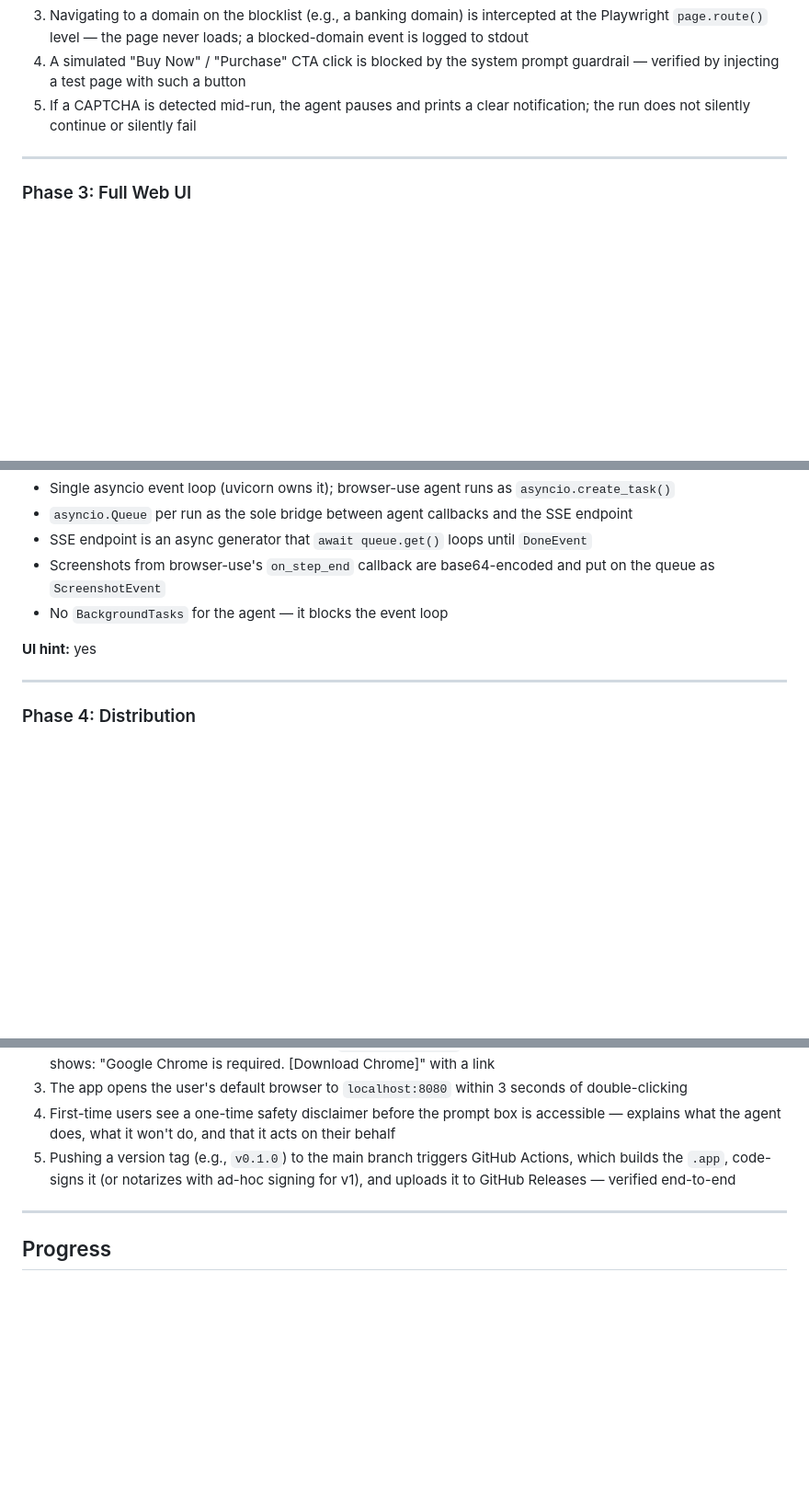
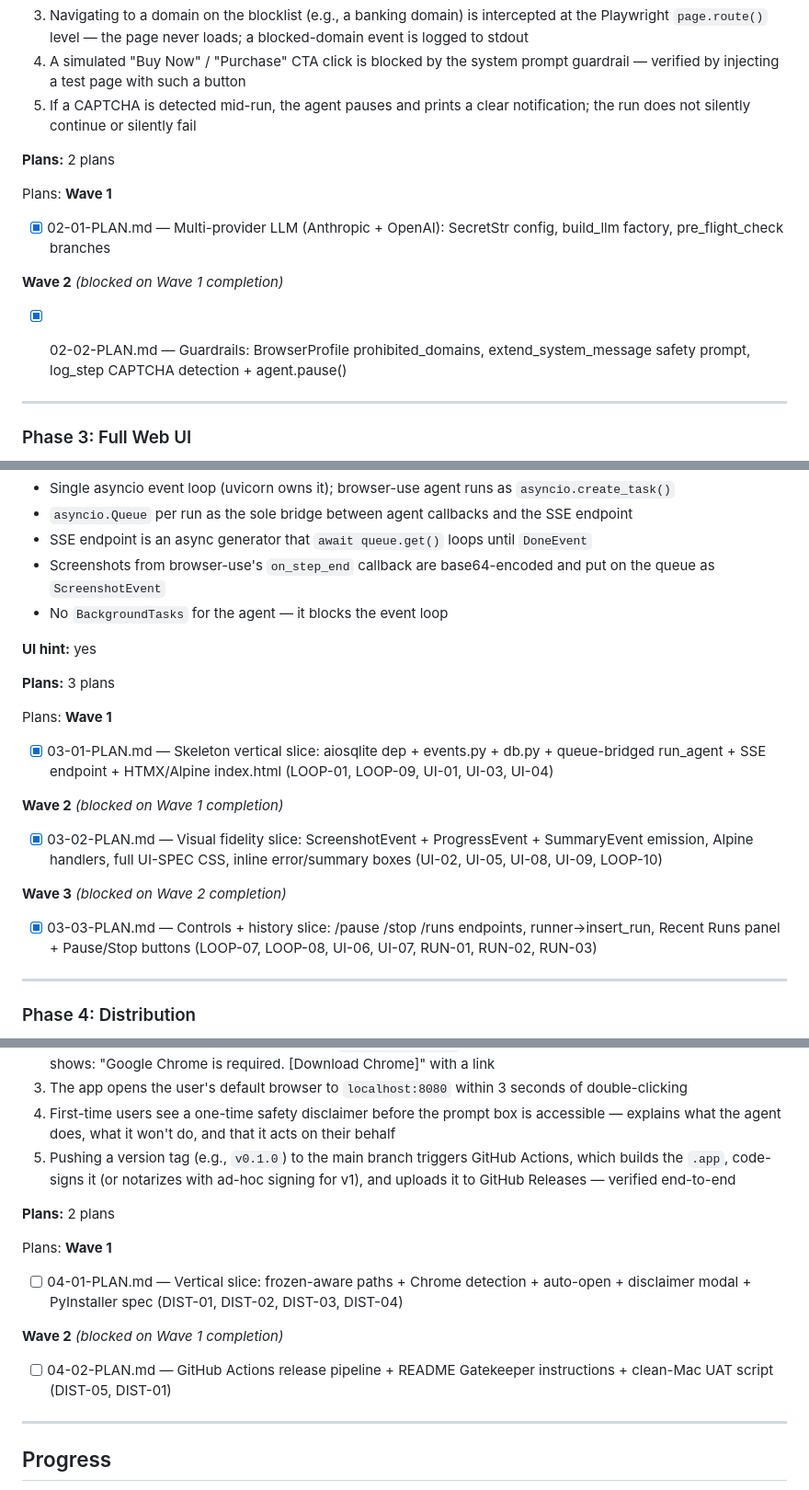
Before and after one commit to RogerFlores3113/search, a Markdown page: .planning/ROADMAP.md, 3 parts joined by grey strips. Shown at 92% size. Rendered like a GitHub page; blank space fills up the shorter version.

Commit message:
docs(04-01): update ROADMAP.md progress for phase 04 plan 01

```diff
--- a/.planning/ROADMAP.md
+++ b/.planning/ROADMAP.md
@@ -62,6 +62,16 @@ Plans:
 4. A simulated "Buy Now" / "Purchase" CTA click is blocked by the system prompt guardrail — verified by injecting a test page with such a button
 5. If a CAPTCHA is detected mid-run, the agent pauses and prints a clear notification; the run does not silently continue or silently fail
 
+**Plans:** 2 plans
+
+Plans:
+**Wave 1**
+- [x] 02-01-PLAN.md — Multi-provider LLM (Anthropic + OpenAI): SecretStr config, build_llm factory, pre_flight_check branches
+
+**Wave 2** *(blocked on Wave 1 completion)*
+- [x] 02-02-PLAN.md — Guardrails: BrowserProfile prohibited_domains, extend_system_message safety prompt, log_step CAPTCHA detection + agent.pause()
+
+
 ---
 
 ### Phase 3: Full Web UI
@@ -89,6 +99,18 @@ Plans:
 
 **UI hint:** yes
 
+**Plans:** 3 plans
+
+Plans:
+**Wave 1**
+- [x] 03-01-PLAN.md — Skeleton vertical slice: aiosqlite dep + events.py + db.py + queue-bridged run_agent + SSE endpoint + HTMX/Alpine index.html (LOOP-01, LOOP-09, UI-01, UI-03, UI-04)
+
+**Wave 2** *(blocked on Wave 1 completion)*
+- [x] 03-02-PLAN.md — Visual fidelity slice: ScreenshotEvent + ProgressEvent + SummaryEvent emission, Alpine handlers, full UI-SPEC CSS, inline error/summary boxes (UI-02, UI-05, UI-08, UI-09, LOOP-10)
+
+**Wave 3** *(blocked on Wave 2 completion)*
+- [x] 03-03-PLAN.md — Controls + history slice: /pause /stop /runs endpoints, runner→insert_run, Recent Runs panel + Pause/Stop buttons (LOOP-07, LOOP-08, UI-06, UI-07, RUN-01, RUN-02, RUN-03)
+
 ---
 
 ### Phase 4: Distribution
@@ -104,6 +126,15 @@ Plans:
 4. First-time users see a one-time safety disclaimer before the prompt box is accessible — explains what the agent does, what it won't do, and that it acts on their behalf
 5. Pushing a version tag (e.g., `v0.1.0`) to the main branch triggers GitHub Actions, which builds the `.app`, code-signs it (or notarizes with ad-hoc signing for v1), and uploads it to GitHub Releases — verified end-to-end
 
+**Plans:** 2 plans
+
+Plans:
+**Wave 1**
+- [ ] 04-01-PLAN.md — Vertical slice: frozen-aware paths + Chrome detection + auto-open + disclaimer modal + PyInstaller spec (DIST-01, DIST-02, DIST-03, DIST-04)
+
+**Wave 2** *(blocked on Wave 1 completion)*
+- [ ] 04-02-PLAN.md — GitHub Actions release pipeline + README Gatekeeper instructions + clean-Mac UAT script (DIST-05, DIST-01)
+
 ---
 
 ## Progress
```
